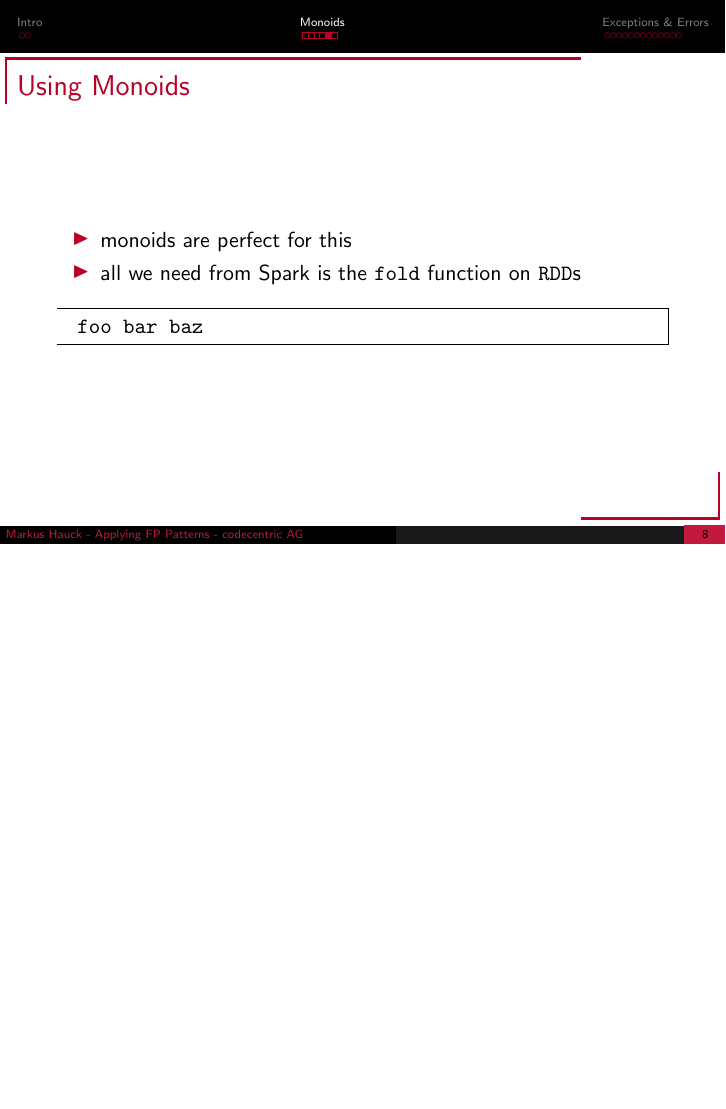
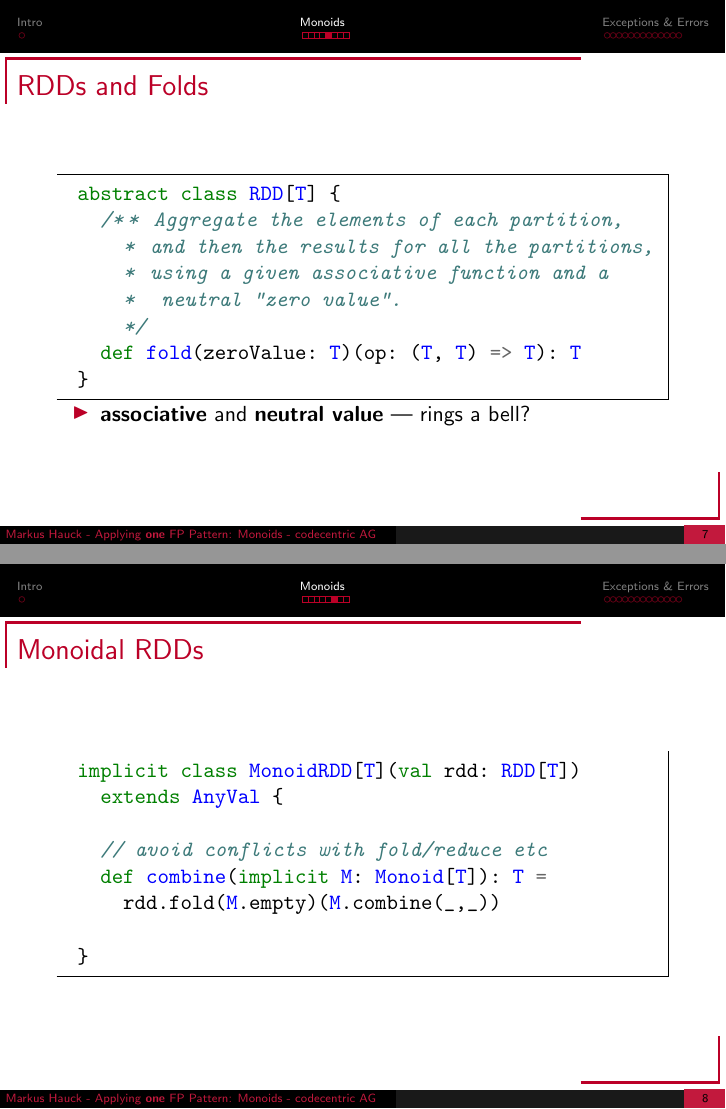
Before and after one commit to markus1189/scala-io-applying-fp, LaTeX slides (tex/applying-fp.tex): page 8 of 22 before the commit and pages 7 and 8 of 23 after it, the two joined at a grey line, the shorter picture padded with empty space. Compiled offline with pdfLaTeX.

Commit message:
Apache Spark sections and change title

```diff
--- a/tex/applying-fp.tex
+++ b/tex/applying-fp.tex
@@ -4,15 +4,12 @@
 \usepackage{pgf}
 \usepackage[utf8]{inputenc}
 \usepackage{mdframed}
-\usepackage{animate}
-\usepackage{media9}
-\usepackage{graphicx}
 
 \BeforeBeginEnvironment{minted}{\begin{mdframed}}
 \AfterEndEnvironment{minted}{\end{mdframed}}
 
-\title{Applying FP Patterns}
-\subtitle{Or: Why should I care about FP}
+\title{Applying \textbf{one} FP Pattern: Monoids}
+\subtitle{Original Title: Applying FP Patterns (sorry)}
 \author{Markus Hauck}
 \date{Scala.IO, 2016}
 \subject{Computer Science}
@@ -30,5 +27,5 @@
   \begin{itemize}
   \item FP has become very popular
   \item Even without complete commitment, useful patterns
-  \item Today we will have a look at some of them
+  \item Today we will have a look at one of them: Monoids
   \end{itemize}
@@ -78,8 +71,40 @@
     \item avg word length
     \item \dots (be flexible)
     \end{itemize}
-  \item \textbf{goal}: single traversal $\leftrightarrow$ easy composition
+  \item \textbf{goal}: single traversal $\leftrightarrow$ \textbf{easy} composition
   \end{itemize}
+\end{frame}
+
+\begin{frame}[fragile]
+  \frametitle{RDDs and Folds}
+\begin{minted}{scala}
+abstract class RDD[T] {
+  /** Aggregate the elements of each partition,
+    * and then the results for all the partitions,
+    * using a given associative function and a
+    *  neutral "zero value".
+    */
+  def fold(zeroValue: T)(op: (T, T) => T): T
+}
+\end{minted}
+
+  \begin{itemize}
+  \item \textbf{associative} and \textbf{neutral value} --- rings a bell?
+  \end{itemize}
+\end{frame}
+
+\begin{frame}[fragile]
+  \frametitle{Monoidal RDDs}
+\begin{minted}{scala}
+implicit class MonoidRDD[T](val rdd: RDD[T])
+  extends AnyVal {
+
+  // avoid conflicts with fold/reduce etc
+  def combine(implicit M: Monoid[T]): T =
+    rdd.fold(M.empty)(M.combine(_,_))
+
+}
+\end{minted}
 \end{frame}
 
 \begin{frame}[fragile]
```
Also changed, not shown: tex/applying-fp.tex (4 more changed lines).
